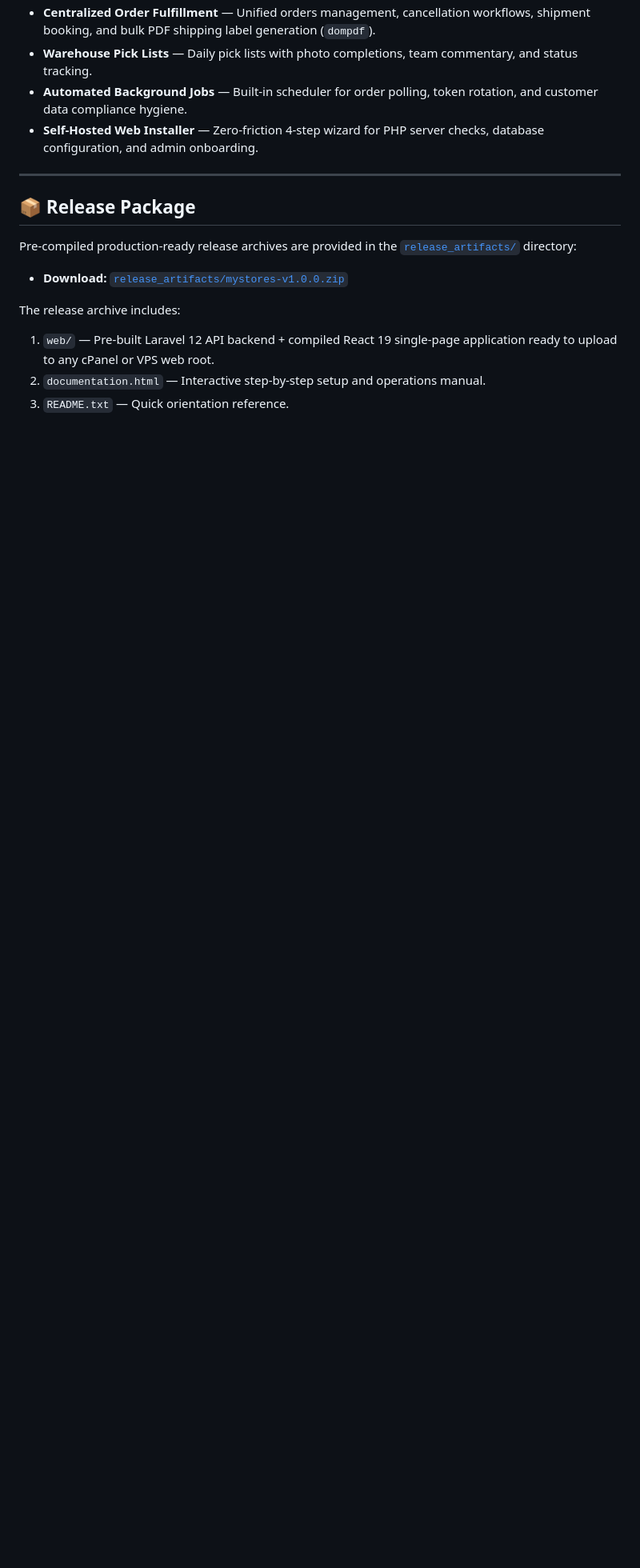
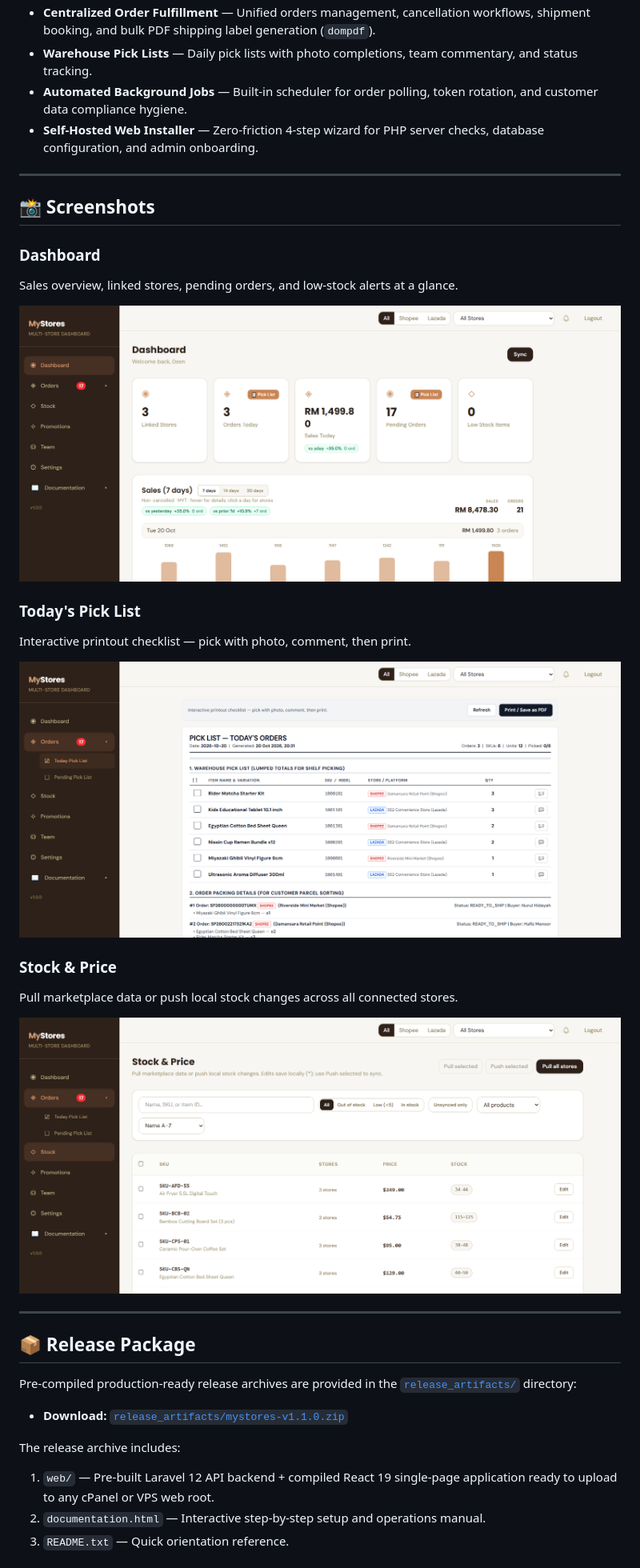
Before and after one commit to terranoss/mystores, a Markdown page: README.md, the part around one of its changes. Shown at 80% size. Drawn GitHub-style; pictures changed too: Docs/1.jpg (added), Docs/2.jpg (added), Docs/3.jpg (added); blank space fills up the shorter version.

```diff
--- a/README.md
+++ b/README.md
@@ -16,11 +18,30 @@
 
 ---
 
+## 📸 Screenshots
+
+### Dashboard
+Sales overview, linked stores, pending orders, and low-stock alerts at a glance.
+
+![Dashboard](Docs/1.jpg)
+
+### Today's Pick List
+Interactive printout checklist — pick with photo, comment, then print.
+
+![Pick List](Docs/2.jpg)
+
+### Stock & Price
+Pull marketplace data or push local stock changes across all connected stores.
+
+![Stock & Price](Docs/3.jpg)
+
+---
+
 ## 📦 Release Package
 
 Pre-compiled production-ready release archives are provided in the [`release_artifacts/`](release_artifacts/) directory:
 
-- **Download:** [`release_artifacts/mystores-v1.0.0.zip`](release_artifacts/mystores-v1.0.0.zip)
+- **Download:** [`release_artifacts/mystores-v1.1.0.zip`](release_artifacts/mystores-v1.1.0.zip)
 
 The release archive includes:
 1. `web/` — Pre-built Laravel 12 API backend + compiled React 19 single-page application ready to upload to any cPanel or VPS web root.
```
Also changed, not shown: other parts of README.md (+14 -0 lines), README.ms.md (added, +115 -0 lines), 2 other files.
